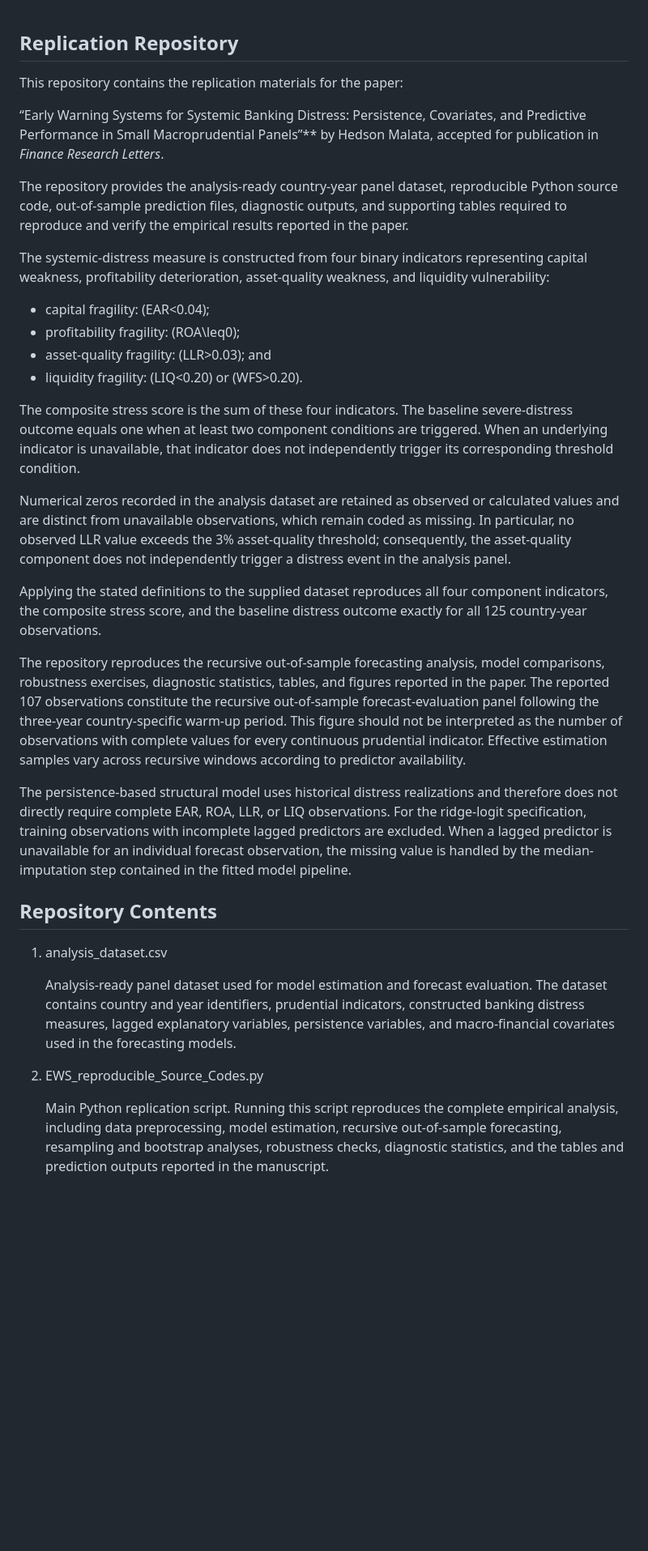
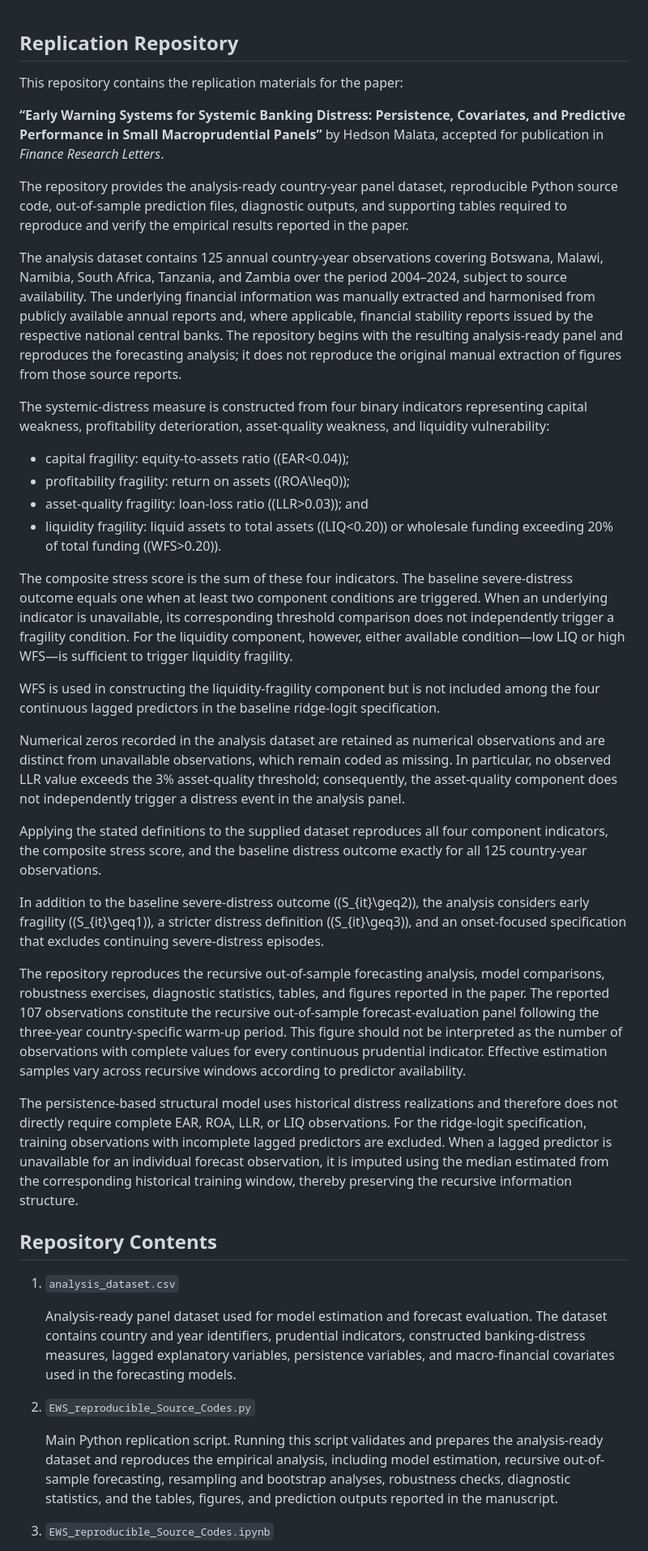
Before and after one commit to hedsonmalata/hedsonmalata-ews-for-systemic-banking-distress, a Markdown page: README.md, the part around one of its changes. Shown at 81% size. Rendered like a GitHub page; blank space fills up the shorter version.

```diff
--- a/README.md
+++ b/README.md
@@ -1,46 +1,43 @@
-
 ## Replication Repository
 
 This repository contains the replication materials for the paper:
 
-“Early Warning Systems for Systemic Banking Distress: Persistence, Covariates, and Predictive Performance in Small Macroprudential Panels”** by Hedson Malata, accepted for publication in _Finance Research Letters_.
+**“Early Warning Systems for Systemic Banking Distress: Persistence, Covariates, and Predictive Performance in Small Macroprudential Panels”** by Hedson Malata, accepted for publication in *Finance Research Letters*.
 
 The repository provides the analysis-ready country-year panel dataset, reproducible Python source code, out-of-sample prediction files, diagnostic outputs, and supporting tables required to reproduce and verify the empirical results reported in the paper.
 
+The analysis dataset contains 125 annual country-year observations covering Botswana, Malawi, Namibia, South Africa, Tanzania, and Zambia over the period 2004–2024, subject to source availability. The underlying financial information was manually extracted and harmonised from publicly available annual reports and, where applicable, financial stability reports issued by the respective national central banks. The repository begins with the resulting analysis-ready panel and reproduces the forecasting analysis; it does not reproduce the original manual extraction of figures from those source reports.
+
 The systemic-distress measure is constructed from four binary indicators representing capital weakness, profitability deterioration, asset-quality weakness, and liquidity vulnerability:
 
-* capital fragility: \(EAR<0.04\);
-* profitability fragility: \(ROA\leq0\);
-* asset-quality fragility: \(LLR>0.03\); and
-* liquidity fragility: \(LIQ<0.20\) or \(WFS>0.20\).
+* capital fragility: equity-to-assets ratio (\(EAR<0.04\));
+* profitability fragility: return on assets (\(ROA\leq0\));
+* asset-quality fragility: loan-loss ratio (\(LLR>0.03\)); and
+* liquidity fragility: liquid assets to total assets (\(LIQ<0.20\)) or wholesale funding exceeding 20% of total funding (\(WFS>0.20\)).
 
-The composite stress score is the sum of these four indicators. The baseline severe-distress outcome equals one when at least two component conditions are triggered. When an underlying indicator is unavailable, that indicator does not independently trigger its corresponding threshold condition.
+The composite stress score is the sum of these four indicators. The baseline severe-distress outcome equals one when at least two component conditions are triggered. When an underlying indicator is unavailable, its corresponding threshold comparison does not independently trigger a fragility condition. For the liquidity component, however, either available condition—low LIQ or high WFS—is sufficient to trigger liquidity fragility.
 
-Numerical zeros recorded in the analysis dataset are retained as observed or calculated values and are distinct from unavailable observations, which remain coded as missing. In particular, no observed LLR value exceeds the 3% asset-quality threshold; consequently, the asset-quality component does not independently trigger a distress event in the analysis panel.
+WFS is used in constructing the liquidity-fragility component but is not included among the four continuous lagged predictors in the baseline ridge-logit specification.
+
+Numerical zeros recorded in the analysis dataset are retained as numerical observations and are distinct from unavailable observations, which remain coded as missing. In particular, no observed LLR value exceeds the 3% asset-quality threshold; consequently, the asset-quality component does not independently trigger a distress event in the analysis panel.
 
 Applying the stated definitions to the supplied dataset reproduces all four component indicators, the composite stress score, and the baseline distress outcome exactly for all 125 country-year observations.
 
+In addition to the baseline severe-distress outcome (\(S_{it}\geq2\)), the analysis considers early fragility (\(S_{it}\geq1\)), a stricter distress definition (\(S_{it}\geq3\)), and an onset-focused specification that excludes continuing severe-distress episodes.
+
 The repository reproduces the recursive out-of-sample forecasting analysis, model comparisons, robustness exercises, diagnostic statistics, tables, and figures reported in the paper. The reported 107 observations constitute the recursive out-of-sample forecast-evaluation panel following the three-year country-specific warm-up period. This figure should not be interpreted as the number of observations with complete values for every continuous prudential indicator. Effective estimation samples vary across recursive windows according to predictor availability.
 
-The persistence-based structural model uses historical distress realizations and therefore does not directly require complete EAR, ROA, LLR, or LIQ observations. For the ridge-logit specification, training observations with incomplete lagged predictors are excluded. When a lagged predictor is unavailable for an individual forecast observation, the missing value is handled by the median-imputation step contained in the fitted model pipeline.
+The persistence-based structural model uses historical distress realizations and therefore does not directly require complete EAR, ROA, LLR, or LIQ observations. For the ridge-logit specification, training observations with incomplete lagged predictors are excluded. When a lagged predictor is unavailable for an individual forecast observation, it is imputed using the median estimated from the corresponding historical training window, thereby preserving the recursive information structure.
 
+## Repository Contents
 
-Repository Contents
--------------------
+1. `analysis_dataset.csv`
 
-1. analysis_dataset.csv
+   Analysis-ready panel dataset used for model estimation and forecast evaluation. The dataset contains country and year identifiers, prudential indicators, constructed banking-distress measures, lagged explanatory variables, persistence variables, and macro-financial covariates used in the forecasting models.
 
-   Analysis-ready panel dataset used for model estimation and forecast
-   evaluation. The dataset contains country and year identifiers, prudential
-   indicators, constructed banking distress measures, lagged explanatory
-   variables, persistence variables, and macro-financial covariates used in
-   the forecasting models.
+2. `EWS_reproducible_Source_Codes.py`
 
-2. EWS_reproducible_Source_Codes.py
+   Main Python replication script. Running this script validates and prepares the analysis-ready dataset and reproduces the empirical analysis, including model estimation, recursive out-of-sample forecasting, resampling and bootstrap analyses, robustness checks, diagnostic statistics, and the tables, figures, and prediction outputs reported in the manuscript.
 
-   Main Python replication script. Running this script reproduces the complete
-   empirical analysis, including data preprocessing, model estimation,
-   recursive out-of-sample forecasting, resampling and bootstrap analyses,
-   robustness checks, diagnostic statistics, and the tables and prediction
-   outputs reported in the manuscript.
+3. `EWS_reproducible_Source_Codes.ipynb`
 
```
Also changed, not shown: other parts of README.md (+45 -58 lines).
